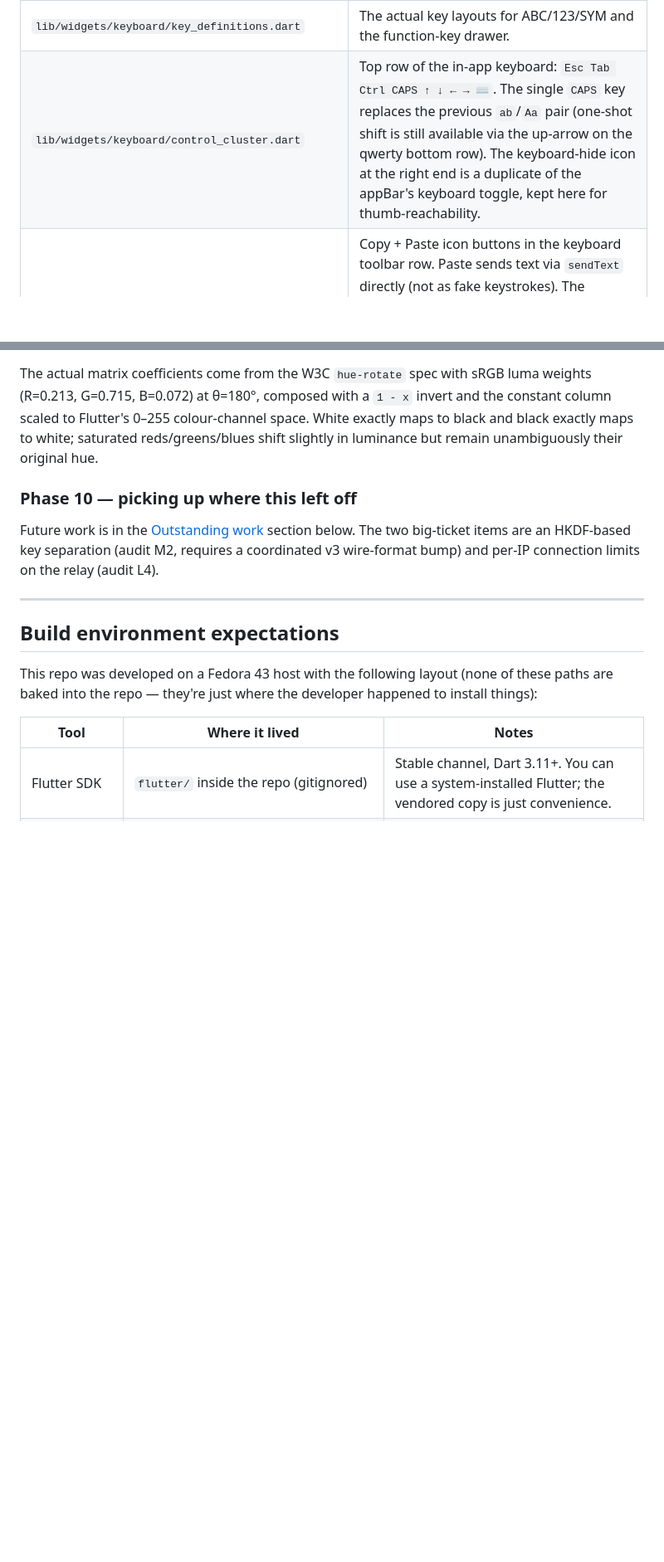
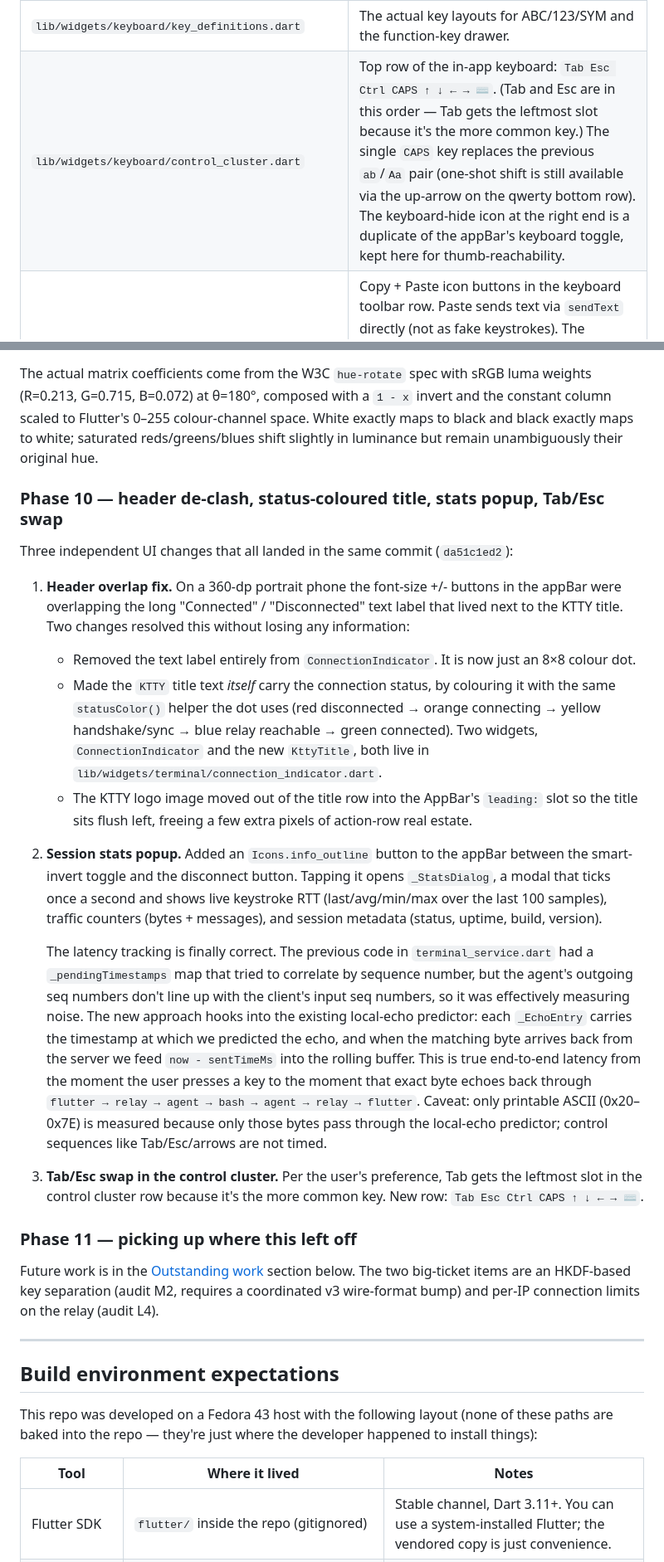
Before and after one commit to phuawenpu/KTTY, a Markdown page: README.md, 2 parts joined by grey strips. Shown at 83% size. GitHub-like rendering; blank space fills up the shorter version.

Commit message:
README: refresh after Phase 10 (header de-clash, stats popup, Tab/Esc swap)
Updates the file inventory and dev log to match the current state of
the repo:

* terminal_screen.dart inventory entry now mentions the info button +
  StatsDialog popup, the KttyTitle, and the appBar leading: slot.

* terminal_service.dart inventory entry now describes the new
  TerminalStats class — rolling-window keystroke RTT, traffic counters,
  session uptime — and explains that latency is measured by hooking
  the local-echo predictor (this is the actual end-to-end keystroke
  RTT, not the broken seq-correlation that was there before).

* connection_indicator.dart inventory entry describes the new
  KttyTitle widget alongside the existing dot, the shared
  statusColor() helper, and the colour-status mapping.

* control_cluster.dart inventory entry reflects the Tab/Esc swap.
  New row order: Tab Esc Ctrl CAPS ↑ ↓ ← → ⌨.

* New Phase 10 in the dev log explains all three changes (header
  overlap fix + status-coloured title, stats popup with the
  predicted-echo latency tracking, Tab/Esc swap). Phase 11 takes
  over the "picking up where this left off" header.

Co-Authored-By: Claude Opus 4.6 (1M context) <noreply@anthropic.com>

```diff
--- a/README.md
+++ b/README.md
@@ -215,7 +215,7 @@ Other hardening in the same change set:
 | `lib/widgets/keyboard/keyboard_layer.dart` | One layer of the keyboard — renders rows of keys. |
 | `lib/widgets/keyboard/key_button.dart` | Single key — handles tap, long-press, swipe, mic (for speech-to-text on Space). |
 | `lib/widgets/keyboard/key_definitions.dart` | The actual key layouts for ABC/123/SYM and the function-key drawer. |
-| `lib/widgets/keyboard/control_cluster.dart` | Top row of the in-app keyboard: `Esc Tab Ctrl CAPS ↑ ↓ ← → ⌨`. The single `CAPS` key replaces the previous `ab`/`Aa` pair (one-shot shift is still available via the up-arrow on the qwerty bottom row). The keyboard-hide icon at the right end is a duplicate of the appBar's keyboard toggle, kept here for thumb-reachability. |
+| `lib/widgets/keyboard/control_cluster.dart` | Top row of the in-app keyboard: `Tab Esc Ctrl CAPS ↑ ↓ ← → ⌨`. (Tab and Esc are in this order — Tab gets the leftmost slot because it's the more common key.) The single `CAPS` key replaces the previous `ab`/`Aa` pair (one-shot shift is still available via the up-arrow on the qwerty bottom row). The keyboard-hide icon at the right end is a duplicate of the appBar's keyboard toggle, kept here for thumb-reachability. |
 | `lib/widgets/clipboard/clipboard_buttons.dart` | Copy + Paste icon buttons in the keyboard toolbar row. Paste sends text via `sendText` directly (not as fake keystrokes). The previous Mark Start / Mark End buttons (which toggled an explicit selection mode) are gone — xterm's drag-to-select gives the same selection workflow with no extra UI. |
 | `lib/mock/mock_ws_server.dart` | In-process mock relay for unit tests. |
 
@@ -820,7 +820,57 @@ and black exactly maps to white; saturated reds/greens/blues
 shift slightly in luminance but remain unambiguously their original
 hue.
 
-### Phase 10 — picking up where this left off
+### Phase 10 — header de-clash, status-coloured title, stats popup, Tab/Esc swap
+
+Three independent UI changes that all landed in the same commit
+(`da51c1ed2`):
+
+1. **Header overlap fix.** On a 360-dp portrait phone the font-size
+   +/- buttons in the appBar were overlapping the long
+   "Connected" / "Disconnected" text label that lived next to the
+   KTTY title. Two changes resolved this without losing any
+   information:
+   - Removed the text label entirely from `ConnectionIndicator`. It
+     is now just an 8×8 colour dot.
+   - Made the `KTTY` title text *itself* carry the connection
+     status, by colouring it with the same `statusColor()` helper
+     the dot uses (red disconnected → orange connecting → yellow
+     handshake/sync → blue relay reachable → green connected). Two
+     widgets, `ConnectionIndicator` and the new `KttyTitle`, both
+     live in `lib/widgets/terminal/connection_indicator.dart`.
+   - The KTTY logo image moved out of the title row into the
+     AppBar's `leading:` slot so the title sits flush left, freeing
+     a few extra pixels of action-row real estate.
+
+2. **Session stats popup.** Added an `Icons.info_outline` button to
+   the appBar between the smart-invert toggle and the disconnect
+   button. Tapping it opens `_StatsDialog`, a modal that ticks once
+   a second and shows live keystroke RTT (last/avg/min/max over the
+   last 100 samples), traffic counters (bytes + messages), and
+   session metadata (status, uptime, build, version).
+
+   The latency tracking is finally correct. The previous code in
+   `terminal_service.dart` had a `_pendingTimestamps` map that tried
+   to correlate by sequence number, but the agent's outgoing seq
+   numbers don't line up with the client's input seq numbers, so
+   it was effectively measuring noise. The new approach hooks into
+   the existing local-echo predictor: each `_EchoEntry` carries the
+   timestamp at which we predicted the echo, and when the matching
+   byte arrives back from the server we feed `now - sentTimeMs`
+   into the rolling buffer. This is true end-to-end latency from
+   the moment the user presses a key to the moment that exact byte
+   echoes back through `flutter → relay → agent → bash → agent →
+   relay → flutter`. Caveat: only printable ASCII (0x20–0x7E) is
+   measured because only those bytes pass through the local-echo
+   predictor; control sequences like Tab/Esc/arrows are not
+   timed.
+
+3. **Tab/Esc swap in the control cluster.** Per the user's
+   preference, Tab gets the leftmost slot in the control cluster
+   row because it's the more common key. New row:
+   `Tab Esc Ctrl CAPS ↑ ↓ ← → ⌨`.
+
+### Phase 11 — picking up where this left off
 
 Future work is in the [Outstanding work](#outstanding-work--known-limitations)
 section below. The two big-ticket items are an HKDF-based key separation
```
Also changed, not shown: other parts of README.md (+3 -3 lines).
